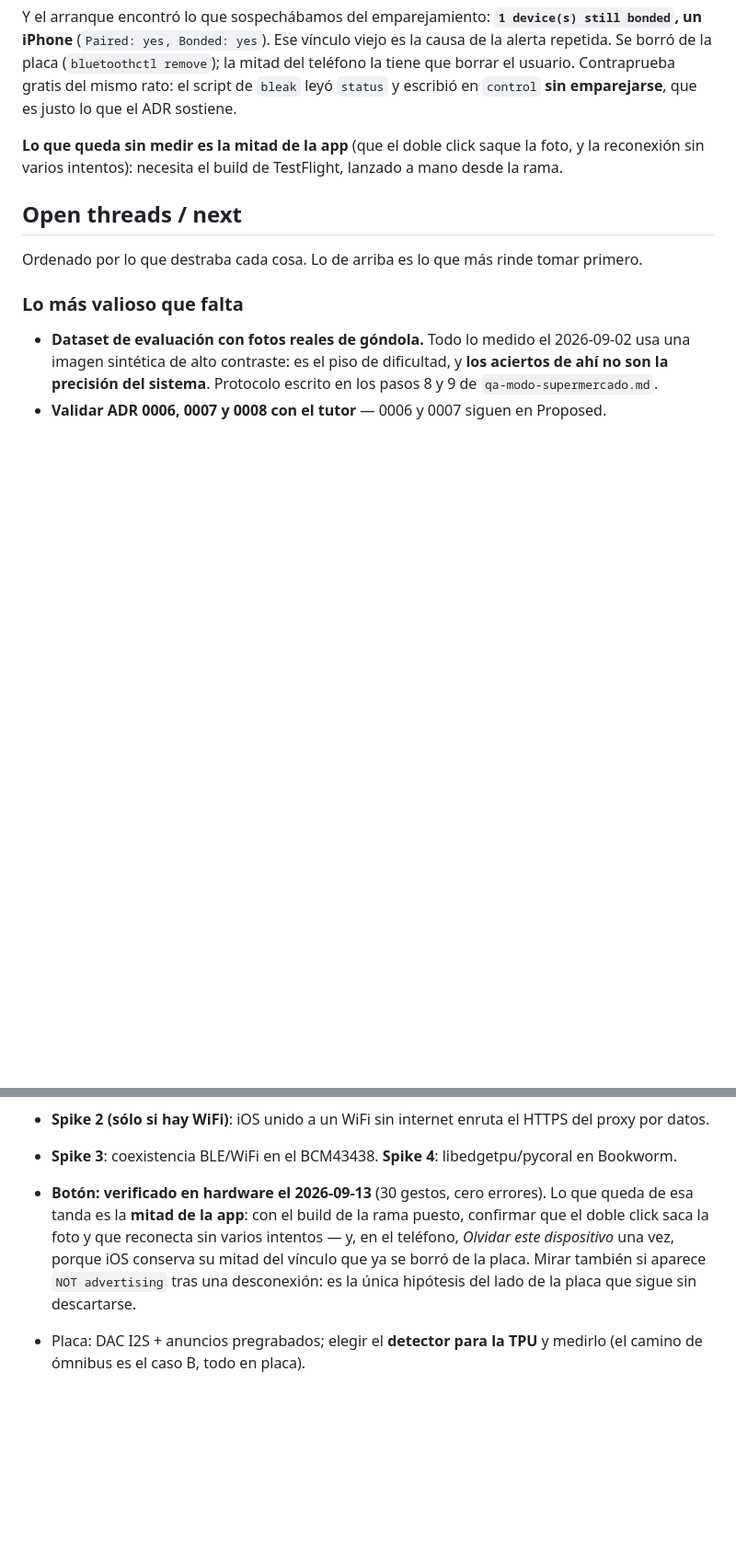
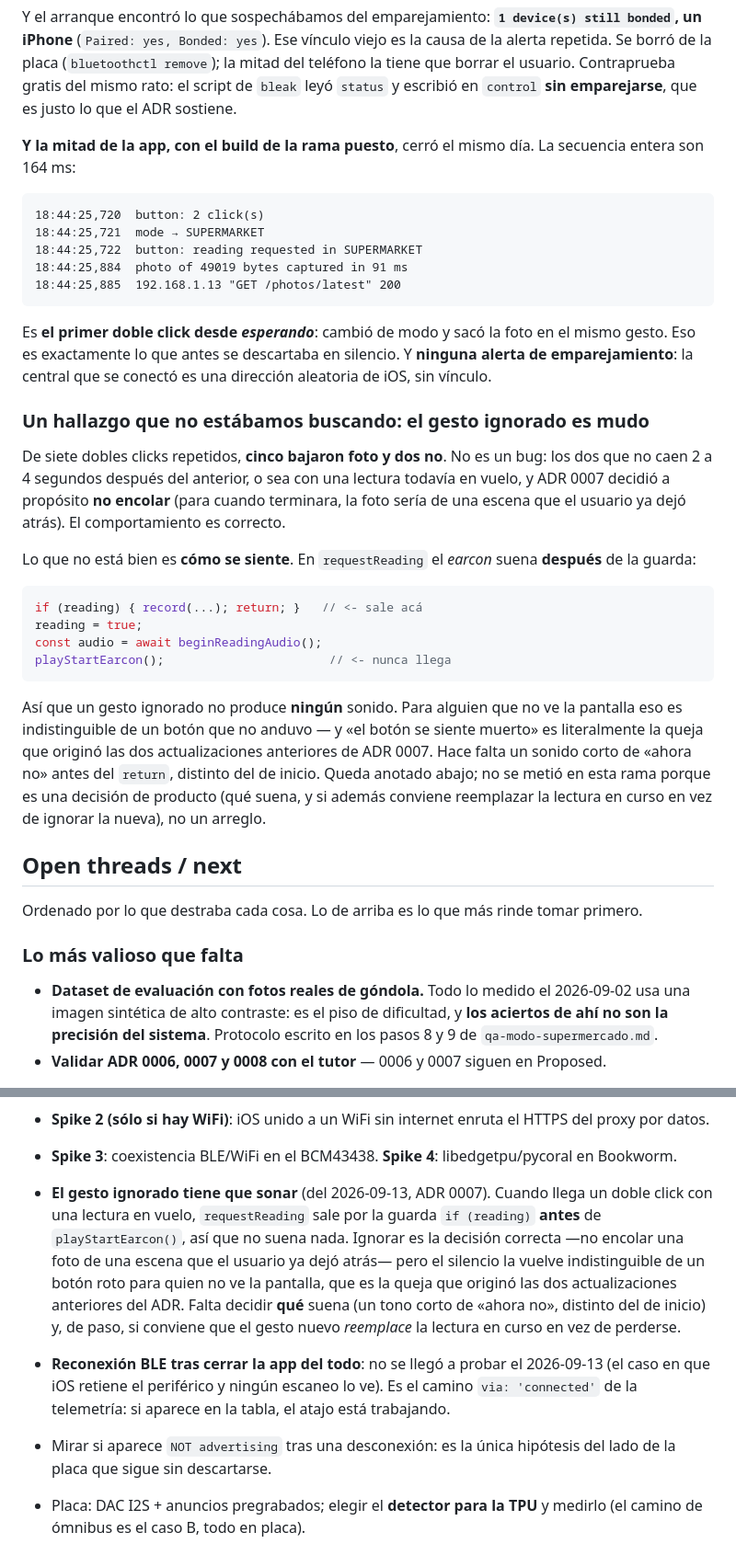
Before and after one commit to juanlu-a/viro_vision, a Markdown page: docs/SESSION-LOG.md, 2 parts joined by grey strips. Shown at 92% size. Drawn GitHub-style; blank space fills up the shorter version.

Commit message:
docs: the app half verified too, and the gesture that fails silently
The whole sequence is 164 ms: the first double click from idle changed the mode and
pulled the photo in the same gesture, which is precisely what used to be dropped in
silence. No pairing alert either — the central that connected was a random iOS
address with no bond.

It also turned up something we were not looking for. Of seven repeated double
clicks, five fetched a photo and two did not. That is not a bug: the two land two to
four seconds after the previous one, with a reading still in flight, and ADR 0007
deliberately does not queue. The behaviour is right.

What is wrong is how it feels. `requestReading` returns on its `if (reading)` guard
*before* `playStartEarcon()`, so an ignored gesture makes no sound at all — and for
someone who cannot see the screen that is indistinguishable from a button that did
not work, which is the exact complaint behind the two previous updates to that ADR.
Left out of this branch on purpose: choosing what it should sound like (and whether
the new gesture should replace the running reading instead of being lost) is a
product decision, not a fix.

````diff
--- a/docs/SESSION-LOG.md
+++ b/docs/SESSION-LOG.md
@@ -1915,8 +1915,44 @@ de la placa (`bluetoothctl remove`); la mitad del teléfono la tiene que borrar
 gratis del mismo rato: el script de `bleak` leyó `status` y escribió en `control` **sin emparejarse**,
 que es justo lo que el ADR sostiene.
 
-**Lo que queda sin medir es la mitad de la app** (que el doble click saque la foto, y la reconexión
-sin varios intentos): necesita el build de TestFlight, lanzado a mano desde la rama.
+**Y la mitad de la app, con el build de la rama puesto**, cerró el mismo día. La secuencia entera son
+164 ms:
+
+```
+18:44:25,720  button: 2 click(s)
+18:44:25,721  mode → SUPERMARKET
+18:44:25,722  button: reading requested in SUPERMARKET
+18:44:25,884  photo of 49019 bytes captured in 91 ms
+18:44:25,885  192.168.1.13 "GET /photos/latest" 200
+```
+
+Es **el primer doble click desde *esperando***: cambió de modo y sacó la foto en el mismo gesto. Eso
+es exactamente lo que antes se descartaba en silencio. Y **ninguna alerta de emparejamiento**: la
+central que se conectó es una dirección aleatoria de iOS, sin vínculo.
+
+### Un hallazgo que no estábamos buscando: el gesto ignorado es mudo
+
+De siete dobles clicks repetidos, **cinco bajaron foto y dos no**. No es un bug: los dos que no caen
+2 a 4 segundos después del anterior, o sea con una lectura todavía en vuelo, y ADR 0007 decidió a
+propósito **no encolar** (para cuando terminara, la foto sería de una escena que el usuario ya dejó
+atrás). El comportamiento es correcto.
+
+Lo que no está bien es **cómo se siente**. En `requestReading` el *earcon* suena **después** de la
+guarda:
+
+```ts
+if (reading) { record(...); return; }   // <- sale acá
+reading = true;
+const audio = await beginReadingAudio();
+playStartEarcon();                       // <- nunca llega
+```
+
+Así que un gesto ignorado no produce **ningún** sonido. Para alguien que no ve la pantalla eso es
+indistinguible de un botón que no anduvo — y «el botón se siente muerto» es literalmente la queja que
+originó las dos actualizaciones anteriores de ADR 0007. Hace falta un sonido corto de «ahora no»
+antes del `return`, distinto del de inicio. Queda anotado abajo; no se metió en esta rama porque es
+una decisión de producto (qué suena, y si además conviene reemplazar la lectura en curso en vez de
+ignorar la nueva), no un arreglo.
 
 ## Open threads / next
 
@@ -2006,12 +2042,18 @@ Ordenado por lo que destraba cada cosa. Lo de arriba es lo que más rinde tomar
   iOS. Lo que queda es `restoreStateIdentifier`, abajo.
 - **Spike 2 (sólo si hay WiFi)**: iOS unido a un WiFi sin internet enruta el HTTPS del proxy por datos.
 - **Spike 3**: coexistencia BLE/WiFi en el BCM43438. **Spike 4**: libedgetpu/pycoral en Bookworm.
-- **Botón: verificado en hardware el 2026-09-13** (30 gestos, cero errores). Lo que queda de esa
-  tanda es la **mitad de la app**: con el build de la rama puesto, confirmar que el doble click saca
-  la foto y que reconecta sin varios intentos — y, en el teléfono, *Olvidar este dispositivo* una vez,
-  porque iOS conserva su mitad del vínculo que ya se borró de la placa. Mirar también si aparece
-  `NOT advertising` tras una desconexión: es la única hipótesis del lado de la placa que sigue sin
-  descartarse.
+- **El gesto ignorado tiene que sonar** (del 2026-09-13, ADR 0007). Cuando llega un doble click con
+  una lectura en vuelo, `requestReading` sale por la guarda `if (reading)` **antes** de
+  `playStartEarcon()`, así que no suena nada. Ignorar es la decisión correcta —no encolar una foto de
+  una escena que el usuario ya dejó atrás— pero el silencio la vuelve indistinguible de un botón
+  roto para quien no ve la pantalla, que es la queja que originó las dos actualizaciones anteriores
+  del ADR. Falta decidir **qué** suena (un tono corto de «ahora no», distinto del de inicio) y, de
+  paso, si conviene que el gesto nuevo *reemplace* la lectura en curso en vez de perderse.
+- **Reconexión BLE tras cerrar la app del todo**: no se llegó a probar el 2026-09-13 (el caso en que
+  iOS retiene el periférico y ningún escaneo lo ve). Es el camino `via: 'connected'` de la telemetría:
+  si aparece en la tabla, el atajo está trabajando.
+- Mirar si aparece `NOT advertising` tras una desconexión: es la única hipótesis del lado de la placa
+  que sigue sin descartarse.
 - Placa: DAC I2S + anuncios pregrabados; elegir el **detector para la TPU** y medirlo (el camino
   de ómnibus es el caso B, todo en placa).
 
````
Also changed, not shown: docs/PROJECT-STATUS.md (+5 -1 lines).
